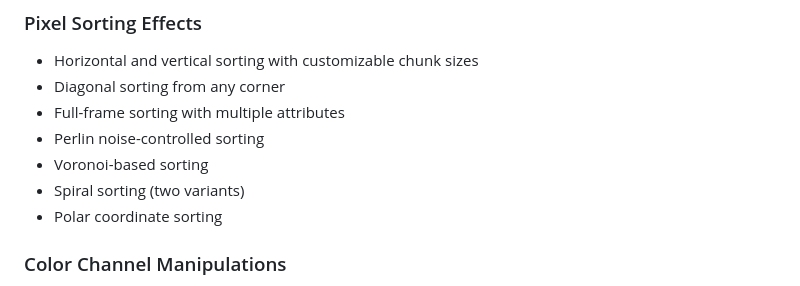
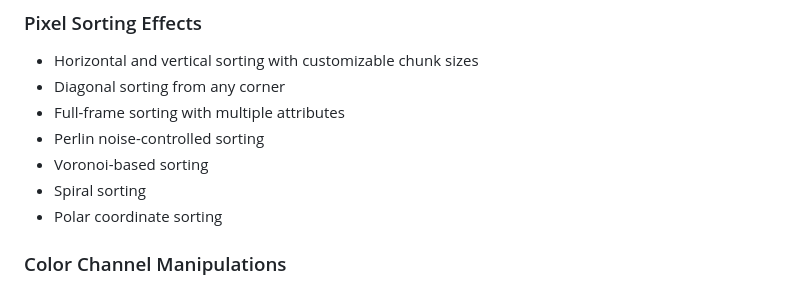
Before and after one commit to XWAVEart/Xlitch, a Markdown page: README.md, the part around the change. GitHub-like rendering.

```diff
--- a/README.md
+++ b/README.md
@@ -10,7 +10,7 @@ A powerful web application for creating artistic glitch effects and image manipu
 - Full-frame sorting with multiple attributes
 - Perlin noise-controlled sorting
 - Voronoi-based sorting
-- Spiral sorting (two variants)
+- Spiral sorting
 - Polar coordinate sorting
 
 ### Color Channel Manipulations
```
